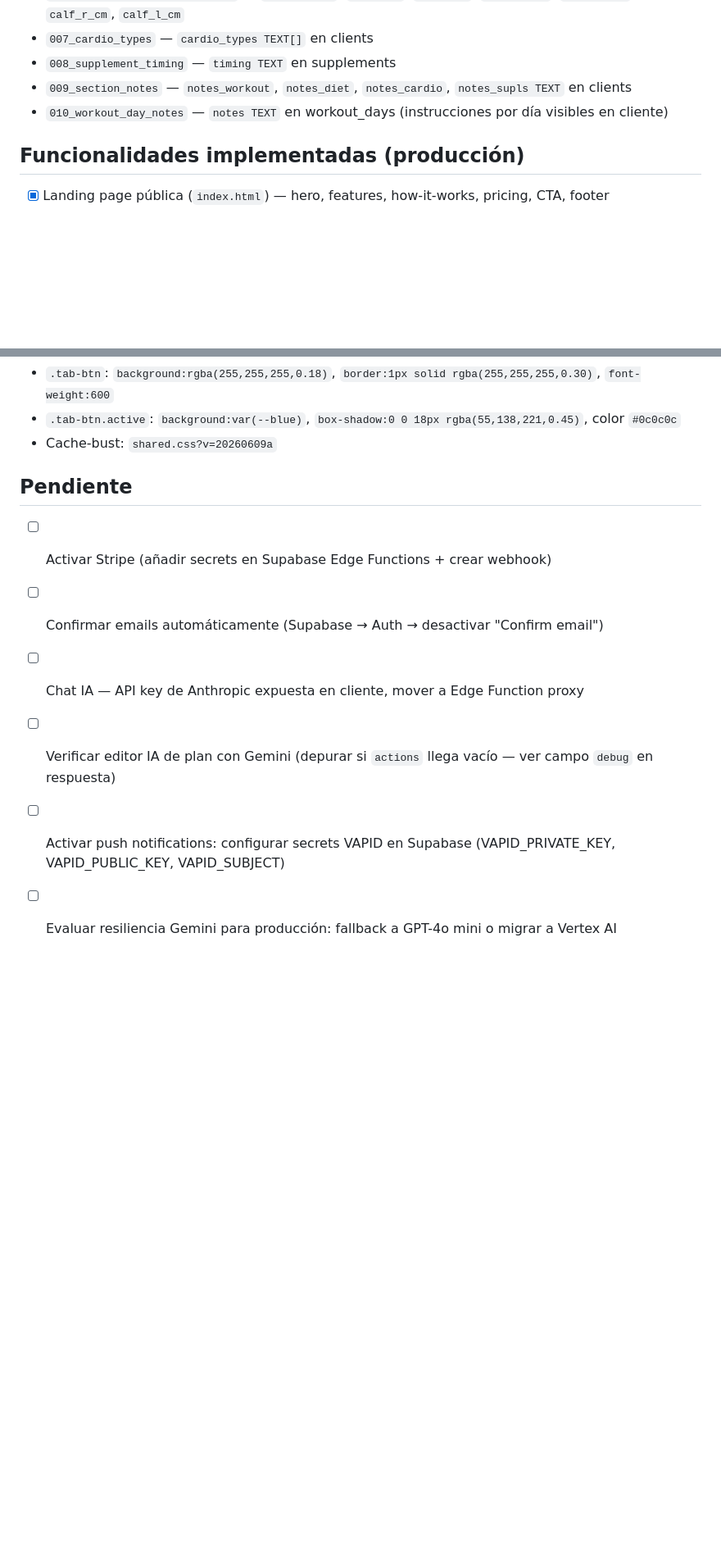
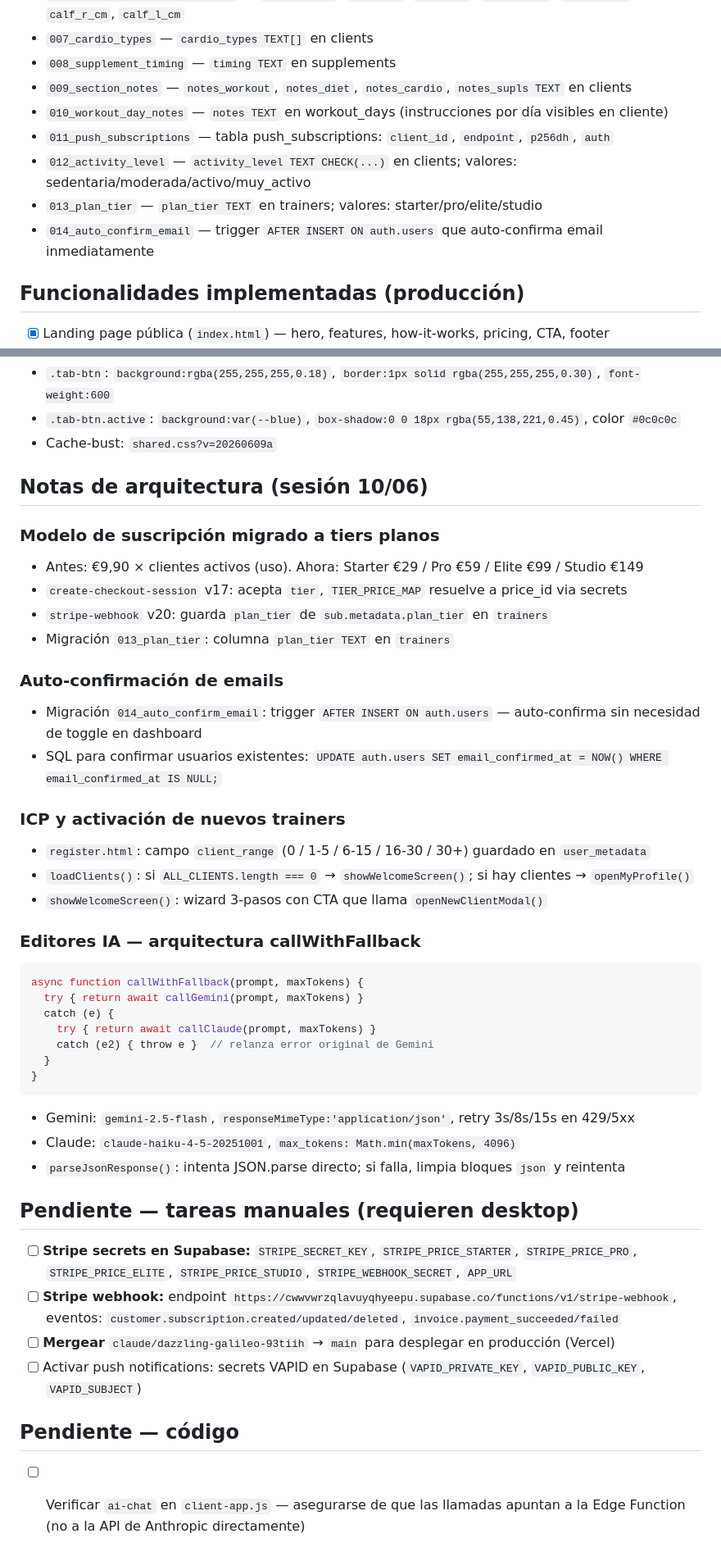
Before and after one commit to oalamanortiz-13/fitness-uri, a Markdown page: CLAUDE.md, 2 parts joined by grey strips. Shown at 82% size. Drawn GitHub-style; blank space fills up the shorter version.

Commit message:
Actualiza CLAUDE.md: sesión 10/06 — tiers Stripe, IA fallback, auto-confirm, activación trainers
https://claude.ai/code/session_01VMkc97DNGs8SGpRzGGzLbC

````diff
--- a/CLAUDE.md
+++ b/CLAUDE.md
@@ -178,6 +187,10 @@ FROM body_measurements WHERE client_id = '<uuid>' ORDER BY measured_at DESC;
 - `008_supplement_timing` — `timing TEXT` en supplements
 - `009_section_notes` — `notes_workout`, `notes_diet`, `notes_cardio`, `notes_supls TEXT` en clients
 - `010_workout_day_notes` — `notes TEXT` en workout_days (instrucciones por día visibles en cliente)
+- `011_push_subscriptions` — tabla push_subscriptions: `client_id`, `endpoint`, `p256dh`, `auth`
+- `012_activity_level` — `activity_level TEXT CHECK(...)` en clients; valores: sedentaria/moderada/activo/muy_activo
+- `013_plan_tier` — `plan_tier TEXT` en trainers; valores: starter/pro/elite/studio
+- `014_auto_confirm_email` — trigger `AFTER INSERT ON auth.users` que auto-confirma email inmediatamente
 
 ## Funcionalidades implementadas (producción)
 - [x] Landing page pública (`index.html`) — hero, features, how-it-works, pricing, CTA, footer
@@ -251,10 +273,42 @@ FROM body_measurements WHERE client_id = '<uuid>' ORDER BY measured_at DESC;
 - `.tab-btn.active`: `background:var(--blue)`, `box-shadow:0 0 18px rgba(55,138,221,0.45)`, color `#0c0c0c`
 - Cache-bust: `shared.css?v=20260609a`
 
-## Pendiente
-- [ ] Activar Stripe (añadir secrets en Supabase Edge Functions + crear webhook)
-- [ ] Confirmar emails automáticamente (Supabase → Auth → desactivar "Confirm email")
-- [ ] Chat IA — API key de Anthropic expuesta en cliente, mover a Edge Function proxy
-- [ ] Verificar editor IA de plan con Gemini (depurar si `actions` llega vacío — ver campo `debug` en respuesta)
-- [ ] Activar push notifications: configurar secrets VAPID en Supabase (VAPID_PRIVATE_KEY, VAPID_PUBLIC_KEY, VAPID_SUBJECT)
-- [ ] Evaluar resiliencia Gemini para producción: fallback a GPT-4o mini o migrar a Vertex AI
+## Notas de arquitectura (sesión 10/06)
+
+### Modelo de suscripción migrado a tiers planos
+- Antes: €9,90 × clientes activos (uso). Ahora: Starter €29 / Pro €59 / Elite €99 / Studio €149
+- `create-checkout-session` v17: acepta `tier`, `TIER_PRICE_MAP` resuelve a price_id via secrets
+- `stripe-webhook` v20: guarda `plan_tier` de `sub.metadata.plan_tier` en `trainers`
+- Migración `013_plan_tier`: columna `plan_tier TEXT` en `trainers`
+
+### Auto-confirmación de emails
+- Migración `014_auto_confirm_email`: trigger `AFTER INSERT ON auth.users` — auto-confirma sin necesidad de toggle en dashboard
+- SQL para confirmar usuarios existentes: `UPDATE auth.users SET email_confirmed_at = NOW() WHERE email_confirmed_at IS NULL;`
+
+### ICP y activación de nuevos trainers
+- `register.html`: campo `client_range` (0 / 1-5 / 6-15 / 16-30 / 30+) guardado en `user_metadata`
+- `loadClients()`: si `ALL_CLIENTS.length === 0` → `showWelcomeScreen()`; si hay clientes → `openMyProfile()`
+- `showWelcomeScreen()`: wizard 3-pasos con CTA que llama `openNewClientModal()`
+
+### Editores IA — arquitectura callWithFallback
+```typescript
+async function callWithFallback(prompt, maxTokens) {
+  try { return await callGemini(prompt, maxTokens) }
+  catch (e) {
+    try { return await callClaude(prompt, maxTokens) }
+    catch (e2) { throw e }  // relanza error original de Gemini
+  }
+}
+```
+- Gemini: `gemini-2.5-flash`, `responseMimeType:'application/json'`, retry 3s/8s/15s en 429/5xx
+- Claude: `claude-haiku-4-5-20251001`, `max_tokens: Math.min(maxTokens, 4096)`
+- `parseJsonResponse()`: intenta JSON.parse directo; si falla, limpia bloques ```json``` y reintenta
+
+## Pendiente — tareas manuales (requieren desktop)
+- [ ] **Stripe secrets en Supabase:** `STRIPE_SECRET_KEY`, `STRIPE_PRICE_STARTER`, `STRIPE_PRICE_PRO`, `STRIPE_PRICE_ELITE`, `STRIPE_PRICE_STUDIO`, `STRIPE_WEBHOOK_SECRET`, `APP_URL`
+- [ ] **Stripe webhook:** endpoint `https://cwwvwrzqlavuyqhyeepu.supabase.co/functions/v1/stripe-webhook`, eventos: `customer.subscription.created/updated/deleted`, `invoice.payment_succeeded/failed`
+- [ ] **Mergear** `claude/dazzling-galileo-93tiih` → `main` para desplegar en producción (Vercel)
+- [ ] Activar push notifications: secrets VAPID en Supabase (`VAPID_PRIVATE_KEY`, `VAPID_PUBLIC_KEY`, `VAPID_SUBJECT`)
+
+## Pendiente — código
+- [ ] Verificar `ai-chat` en `client-app.js` — asegurarse de que las llamadas apuntan a la Edge Function (no a la API de Anthropic directamente)
````
Also changed, not shown: other parts of CLAUDE.md (+26 -8 lines).
